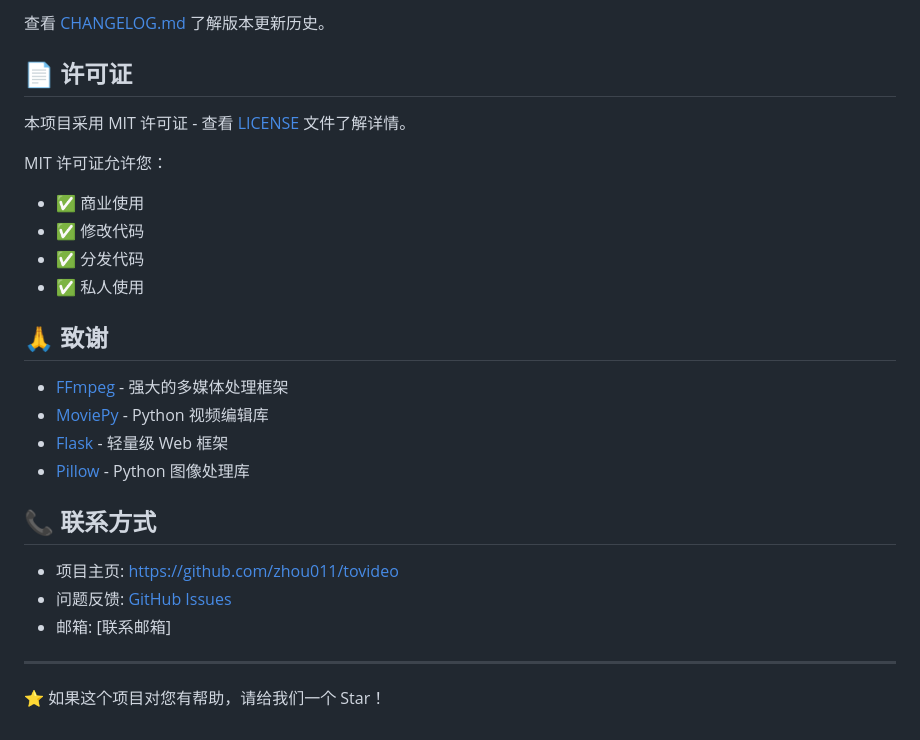
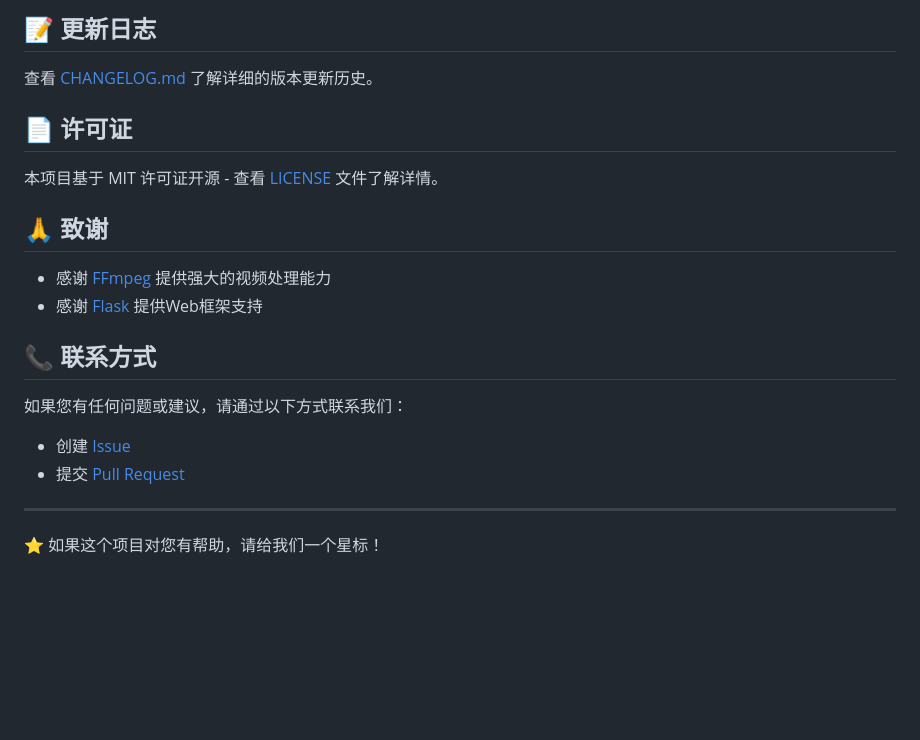
Before and after one commit to zhou011/tovideo, a Markdown page: README.md, the part around one of its changes. Rendered like a GitHub page; blank space fills up the shorter version.

Commit message:
Update README.md with local content including AI assistant section

```diff
--- a/README.md
+++ b/README.md
@@ -129,29 +171,24 @@ A: 降低视频分辨率或减少视频时长
 
-查看 [CHANGELOG.md](CHANGELOG.md) 了解版本更新历史。
+## 📝 更新日志
+
+查看 [CHANGELOG.md](CHANGELOG.md) 了解详细的版本更新历史。
 
 ## 📄 许可证
 
-本项目采用 MIT 许可证 - 查看 [LICENSE](LICENSE) 文件了解详情。
-
-MIT 许可证允许您：
-- ✅ 商业使用
-- ✅ 修改代码
-- ✅ 分发代码
-- ✅ 私人使用
+本项目基于 MIT 许可证开源 - 查看 [LICENSE](LICENSE) 文件了解详情。
 
 ## 🙏 致谢
 
-- [FFmpeg](https://ffmpeg.org/) - 强大的多媒体处理框架
-- [MoviePy](https://zulko.github.io/moviepy/) - Python 视频编辑库
-- [Flask](https://flask.palletsprojects.com/) - 轻量级 Web 框架
-- [Pillow](https://pillow.readthedocs.io/) - Python 图像处理库
+- 感谢 [FFmpeg](https://ffmpeg.org/) 提供强大的视频处理能力
+- 感谢 [Flask](https://flask.palletsprojects.com/) 提供Web框架支持
 
 ## 📞 联系方式
 
-- 项目主页: [https://github.com/zhou011/tovideo](https://github.com/zhou011/tovideo)
-- 问题反馈: [GitHub Issues](https://github.com/zhou011/tovideo/issues)
-- 邮箱: [联系邮箱]
+如果您有任何问题或建议，请通过以下方式联系我们：
+
+- 创建 [Issue](https://github.com/baozi/tovideo/issues)
+- 提交 [Pull Request](https://github.com/baozi/tovideo/pulls)
 
 ---
 
-⭐ 如果这个项目对您有帮助，请给我们一个 Star！
+⭐ 如果这个项目对您有帮助，请给我们一个星标！
```
Also changed, not shown: other parts of README.md (+125 -83 lines).
